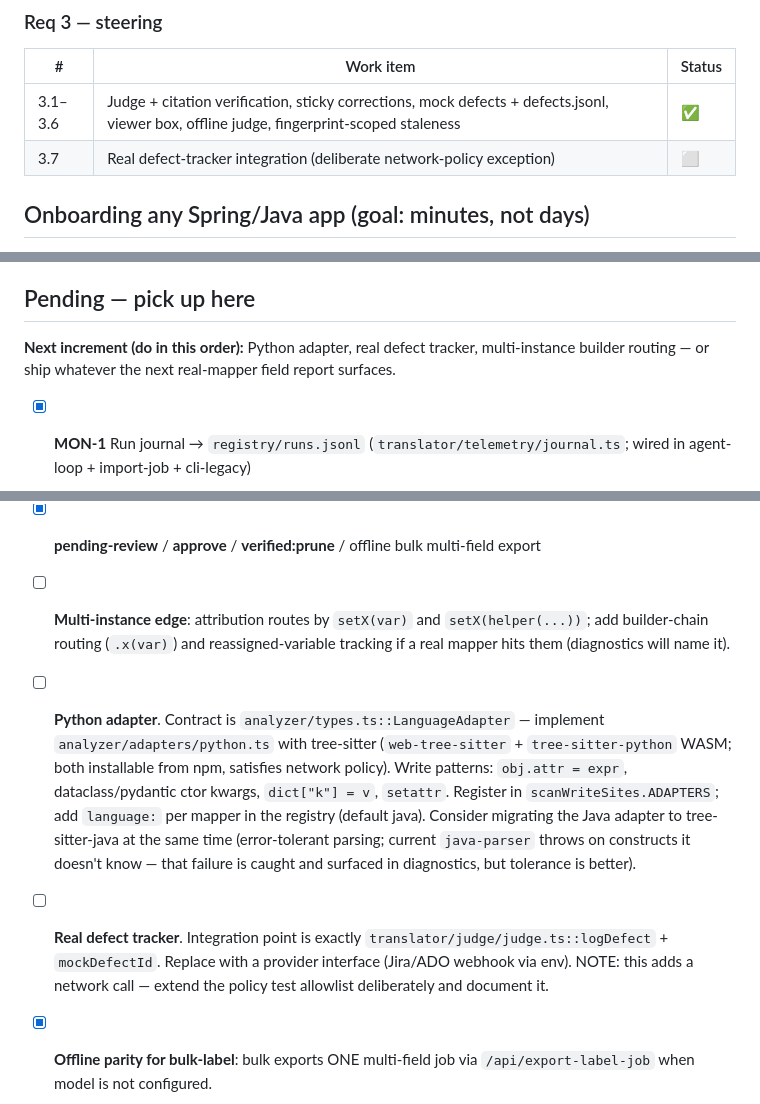
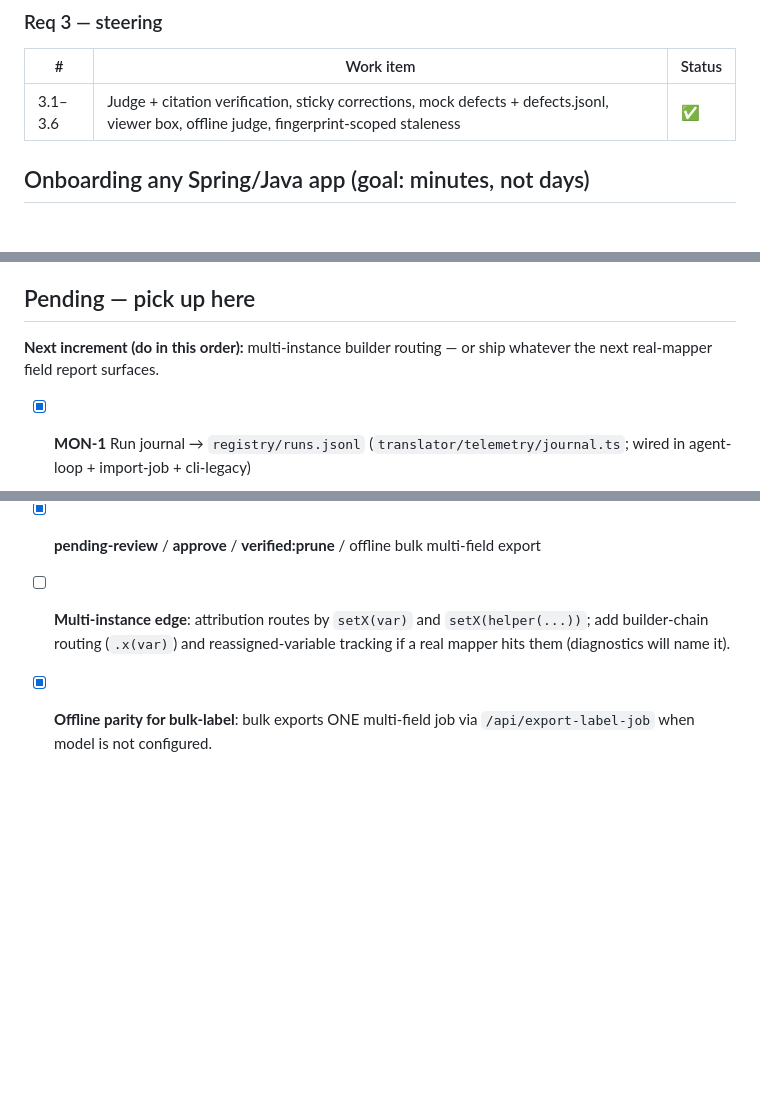
Before and after one commit to shantanunp/kodiak-agent, a Markdown page: HANDOFF.md, 3 parts joined by grey strips. Drawn GitHub-style; blank space fills up the shorter version.

Commit message:
Update Handoff documentation to reflect changes in upcoming increments
- Removed the real defect-tracker integration item from the next increment list, streamlining focus on multi-instance builder routing.
- Revised the onboarding section to clarify the steps for integrating any Spring/Java app.
- Adjusted the pending tasks to better align with current priorities and development goals.

```diff
--- a/HANDOFF.md
+++ b/HANDOFF.md
@@ -93,7 +93,6 @@ Gotcha: npm prints a banner on stdout — when parsing CLI JSON output programma
 | # | Work item | Status |
 |---|---|---|
 | 3.1–3.6 | Judge + citation verification, sticky corrections, mock defects + defects.jsonl, viewer box, offline judge, fingerprint-scoped staleness | ✅ |
-| 3.7 | Real defect-tracker integration (deliberate network-policy exception) | ⬜ |
 
 ## Onboarding any Spring/Java app (goal: minutes, not days)
 
@@ -137,7 +136,7 @@ Explicitly rejected: a second discovery agent (verifier, not discoverer — see
 
 ## Pending — pick up here
 
-**Next increment (do in this order):** Python adapter, real defect tracker, multi-instance builder routing — or ship whatever the next real-mapper field report surfaces.
+**Next increment (do in this order):** multi-instance builder routing — or ship whatever the next real-mapper field report surfaces.
 
 - [x] **MON-1** Run journal → `registry/runs.jsonl` (`translator/telemetry/journal.ts`; wired in agent-loop + import-job + cli-legacy)
 - [x] **MON-2** Provider metrics (tokens/latency/retries on `HttpModelProvider`)
@@ -163,8 +162,6 @@ Explicitly rejected: a second discovery agent (verifier, not discoverer — see
 - [x] **pending-review** / **approve** / **verified:prune** / offline bulk multi-field export
 - [ ] **Multi-instance edge**: attribution routes by `setX(var)` and `setX(helper(...))`; add builder-chain routing (`.x(var)`) and reassigned-variable tracking if a real mapper hits them (diagnostics will name it).
 
-- [ ] **Python adapter**. Contract is `analyzer/types.ts::LanguageAdapter` — implement `analyzer/adapters/python.ts` with tree-sitter (`web-tree-sitter` + `tree-sitter-python` WASM; both installable from npm, satisfies network policy). Write patterns: `obj.attr = expr`, dataclass/pydantic ctor kwargs, `dict["k"] = v`, `setattr`. Register in `scanWriteSites.ADAPTERS`; add `language:` per mapper in the registry (default java). Consider migrating the Java adapter to tree-sitter-java at the same time (error-tolerant parsing; current `java-parser` throws on constructs it doesn't know — that failure is caught and surfaced in diagnostics, but tolerance is better).
-- [ ] **Real defect tracker**. Integration point is exactly `translator/judge/judge.ts::logDefect` + `mockDefectId`. Replace with a provider interface (Jira/ADO webhook via env). NOTE: this adds a network call — extend the policy test allowlist deliberately and document it.
 - [x] **Offline parity for bulk-label**: bulk exports ONE multi-field job via `/api/export-label-job` when model is not configured.
 - [x] **Viewer polish**: re-label (`noCache`); checklistSource/worktreeUsed/pending pills; approve bar + previous diff; dots refresh after bulk.
 - [ ] **Registry `language` field** + per-mapper `subMappers` hint (closure walker seed) when multi-file mapper families arrive.
```
